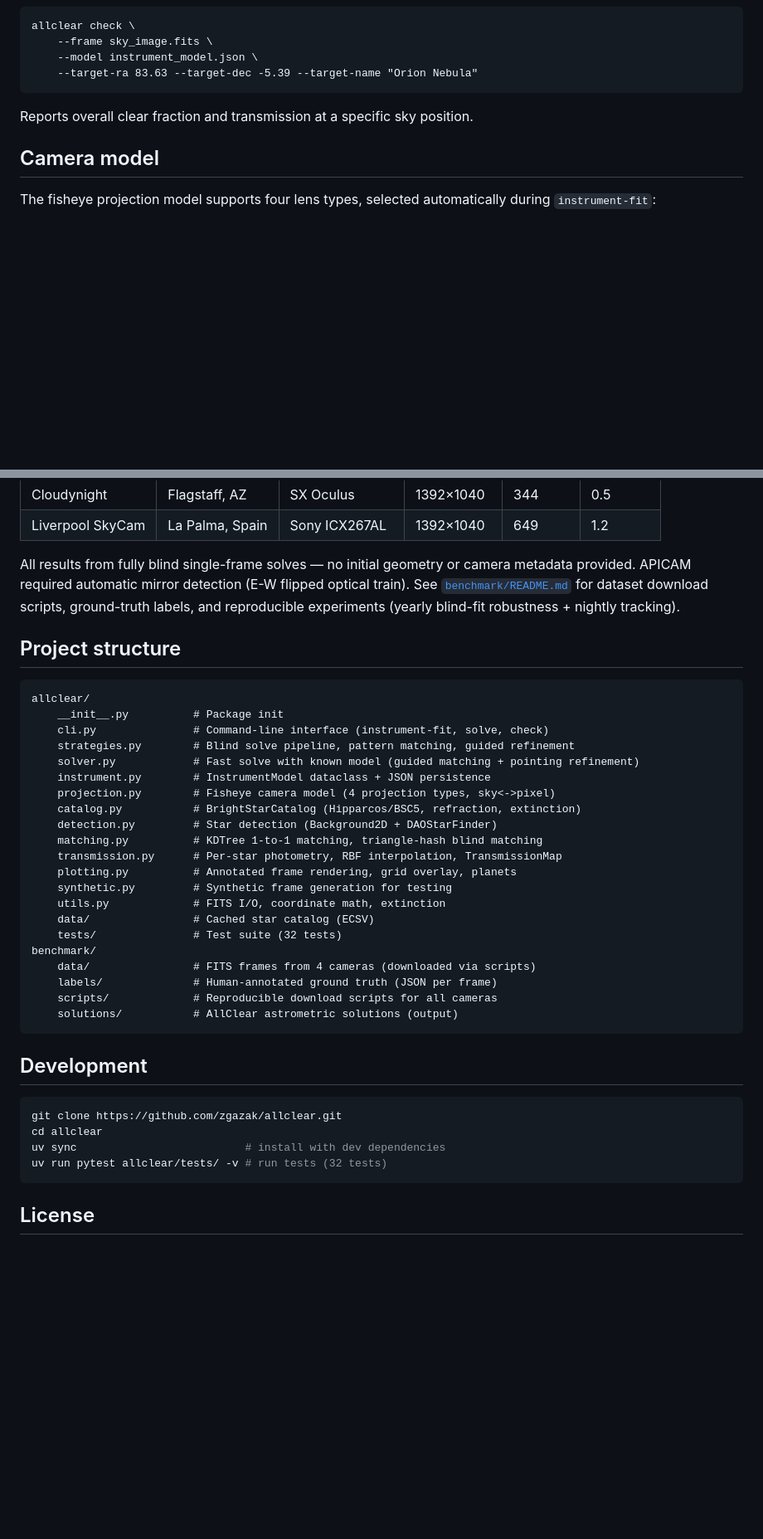
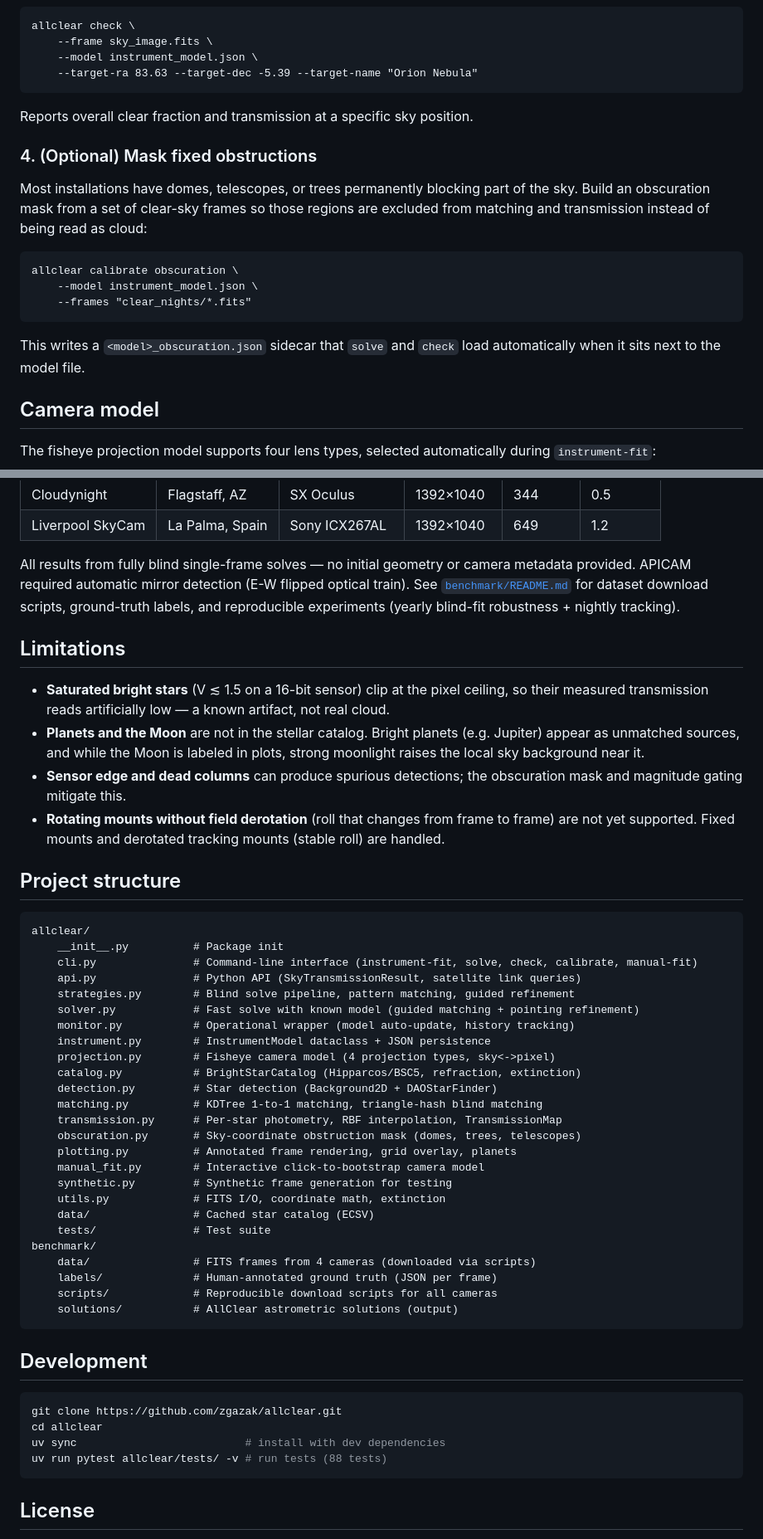
Before and after one commit to zgazak/allclear, a Markdown page: README.md, 2 parts joined by grey strips. Shown at 83% size. Rendered like a GitHub page; blank space fills up the shorter version.

Commit message:
README: absorb CLAUDE.md knowledge before its removal
- Document `manual-fit` bootstrap and `calibrate obscuration` masking
- Add Conventions subsection (angle units, pixel origin, k1<=0, rotation order)
- Add Limitations section (saturated bright stars, planets/Moon, edge columns,
  non-derotated rotating mounts)
- Refresh module list (api, monitor, obscuration, manual_fit); drop stale
  "32 tests" counts

Co-Authored-By: Claude Opus 4.8 (1M context) <noreply@anthropic.com>

````diff
--- a/README.md
+++ b/README.md
@@ -93,6 +97,22 @@ allclear check \
 
 Reports overall clear fraction and transmission at a specific sky position.
 
+### 4. (Optional) Mask fixed obstructions
+
+Most installations have domes, telescopes, or trees permanently blocking part of
+the sky. Build an obscuration mask from a set of clear-sky frames so those
+regions are excluded from matching and transmission instead of being read as
+cloud:
+
+```
+allclear calibrate obscuration \
+    --model instrument_model.json \
+    --frames "clear_nights/*.fits"
+```
+
+This writes a `<model>_obscuration.json` sidecar that `solve` and `check` load
+automatically when it sits next to the model file.
+
 ## Camera model
 
 The fisheye projection model supports four lens types, selected automatically
@@ -147,25 +178,43 @@ flipped optical train). See [`benchmark/README.md`](benchmark/README.md) for
 dataset download scripts, ground-truth labels, and reproducible experiments
 (yearly blind-fit robustness + nightly tracking).
 
+## Limitations
+
+- **Saturated bright stars** (V ≲ 1.5 on a 16-bit sensor) clip at the pixel
+  ceiling, so their measured transmission reads artificially low — a known
+  artifact, not real cloud.
+- **Planets and the Moon** are not in the stellar catalog. Bright planets
+  (e.g. Jupiter) appear as unmatched sources, and while the Moon is labeled in
+  plots, strong moonlight raises the local sky background near it.
+- **Sensor edge and dead columns** can produce spurious detections; the
+  obscuration mask and magnitude gating mitigate this.
+- **Rotating mounts without field derotation** (roll that changes from frame to
+  frame) are not yet supported. Fixed mounts and derotated tracking mounts
+  (stable roll) are handled.
+
 ## Project structure
 
 ```
 allclear/
     __init__.py          # Package init
-    cli.py               # Command-line interface (instrument-fit, solve, check)
+    cli.py               # Command-line interface (instrument-fit, solve, check, calibrate, manual-fit)
+    api.py               # Python API (SkyTransmissionResult, satellite link queries)
     strategies.py        # Blind solve pipeline, pattern matching, guided refinement
     solver.py            # Fast solve with known model (guided matching + pointing refinement)
+    monitor.py           # Operational wrapper (model auto-update, history tracking)
     instrument.py        # InstrumentModel dataclass + JSON persistence
     projection.py        # Fisheye camera model (4 projection types, sky<->pixel)
     catalog.py           # BrightStarCatalog (Hipparcos/BSC5, refraction, extinction)
     detection.py         # Star detection (Background2D + DAOStarFinder)
     matching.py          # KDTree 1-to-1 matching, triangle-hash blind matching
     transmission.py      # Per-star photometry, RBF interpolation, TransmissionMap
+    obscuration.py       # Sky-coordinate obstruction mask (domes, trees, telescopes)
     plotting.py          # Annotated frame rendering, grid overlay, planets
+    manual_fit.py        # Interactive click-to-bootstrap camera model
     synthetic.py         # Synthetic frame generation for testing
     utils.py             # FITS I/O, coordinate math, extinction
     data/                # Cached star catalog (ECSV)
-    tests/               # Test suite (32 tests)
+    tests/               # Test suite
 benchmark/
     data/                # FITS frames from 4 cameras (downloaded via scripts)
     labels/              # Human-annotated ground truth (JSON per frame)
@@ -179,7 +228,7 @@ benchmark/
 git clone https://github.com/zgazak/allclear.git
 cd allclear
 uv sync                          # install with dev dependencies
-uv run pytest allclear/tests/ -v # run tests (32 tests)
+uv run pytest allclear/tests/ -v # run tests (88 tests)
 ```
 
 ## License
````
Also changed, not shown: other parts of README.md (+15 -0 lines).
